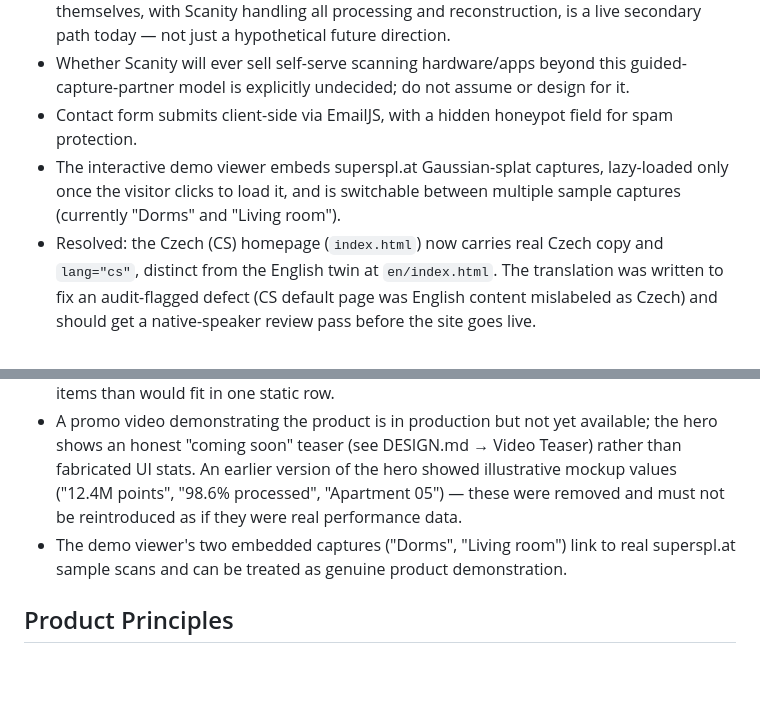
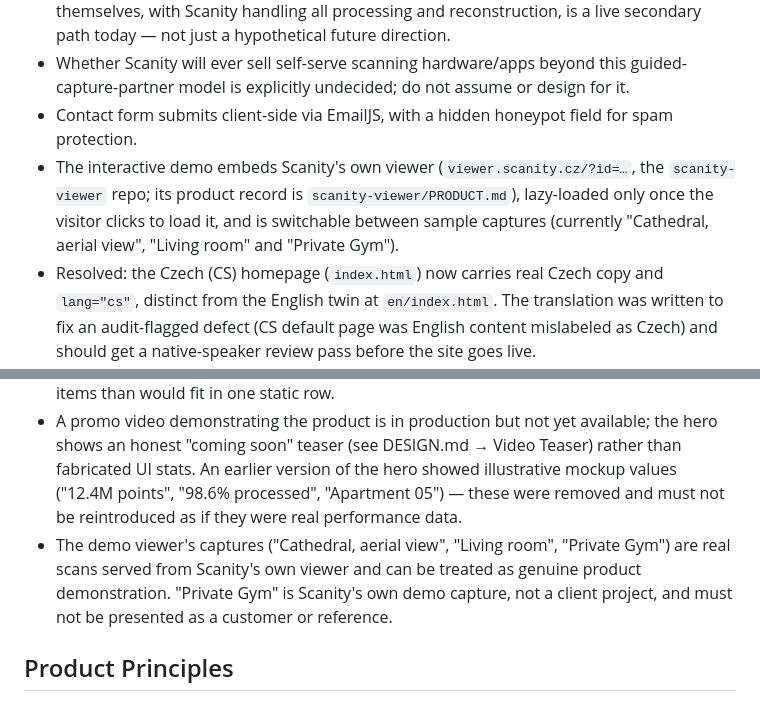
Before and after one commit to M4tthewBird/scanity-website, a Markdown page: _do-not-deploy/PRODUCT.md, 2 parts joined by grey strips. Rendered like a GitHub page; blank space fills up the shorter version.

Commit message:
Update the demo facts in PRODUCT.md
The demo now embeds Scanity's own viewer with three captures (Cathedral,
Living room, Private Gym) instead of superspl.at embeds. Record that
Private Gym is Scanity's own demo capture, not a client project, and link
the viewer's product record.

Co-Authored-By: Claude Opus 5.5 <noreply@anthropic.com>

```diff
--- a/_do-not-deploy/PRODUCT.md
+++ b/_do-not-deploy/PRODUCT.md
@@ -32,7 +32,7 @@ Full-service reconstruction is the core mechanism: a neighboring product that on
 - Teaching/enabling real estate videographers or photographers to capture footage themselves, with Scanity handling all processing and reconstruction, is a live secondary path today — not just a hypothetical future direction.
 - Whether Scanity will ever sell self-serve scanning hardware/apps beyond this guided-capture-partner model is explicitly undecided; do not assume or design for it.
 - Contact form submits client-side via EmailJS, with a hidden honeypot field for spam protection.
-- The interactive demo viewer embeds superspl.at Gaussian-splat captures, lazy-loaded only once the visitor clicks to load it, and is switchable between multiple sample captures (currently "Dorms" and "Living room").
+- The interactive demo embeds Scanity's own viewer (`viewer.scanity.cz/?id=…`, the `scanity-viewer` repo; its product record is `scanity-viewer/PRODUCT.md`), lazy-loaded only once the visitor clicks to load it, and is switchable between sample captures (currently "Cathedral, aerial view", "Living room" and "Private Gym").
 - Resolved: the Czech (CS) homepage (`index.html`) now carries real Czech copy and `lang="cs"`, distinct from the English twin at `en/index.html`. The translation was written to fix an audit-flagged defect (CS default page was English content mislabeled as Czech) and should get a native-speaker review pass before the site goes live.
 
 ## Brand Commitments
@@ -47,7 +47,7 @@ Full-service reconstruction is the core mechanism: a neighboring product that on
 - Pre-launch stage: Scanity has no real, nameable customers or case studies yet.
 - The trust-strip industry labels (Architecture, Construction, Real Estate, Retail, Cultural Heritage, Jewelry, Golf Courses, Manufacturing, E-commerce, Infrastructure) are target markets the company is pursuing, not current clients — future work must not present them as customer proof or add logos implying real customers. The strip scrolls continuously (a duplicated-content marquee) rather than sitting static, which is why the list can hold more items than would fit in one static row.
 - A promo video demonstrating the product is in production but not yet available; the hero shows an honest "coming soon" teaser (see DESIGN.md → Video Teaser) rather than fabricated UI stats. An earlier version of the hero showed illustrative mockup values ("12.4M points", "98.6% processed", "Apartment 05") — these were removed and must not be reintroduced as if they were real performance data.
-- The demo viewer's two embedded captures ("Dorms", "Living room") link to real superspl.at sample scans and can be treated as genuine product demonstration.
+- The demo viewer's captures ("Cathedral, aerial view", "Living room", "Private Gym") are real scans served from Scanity's own viewer and can be treated as genuine product demonstration. "Private Gym" is Scanity's own demo capture, not a client project, and must not be presented as a customer or reference.
 
 ## Product Principles
 
```
